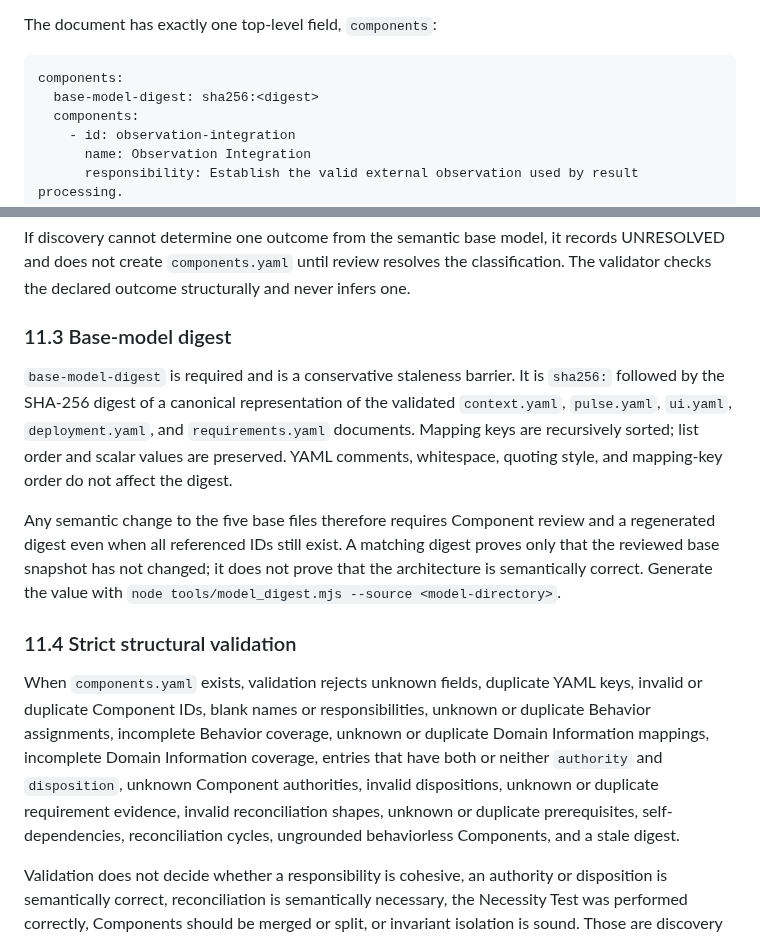
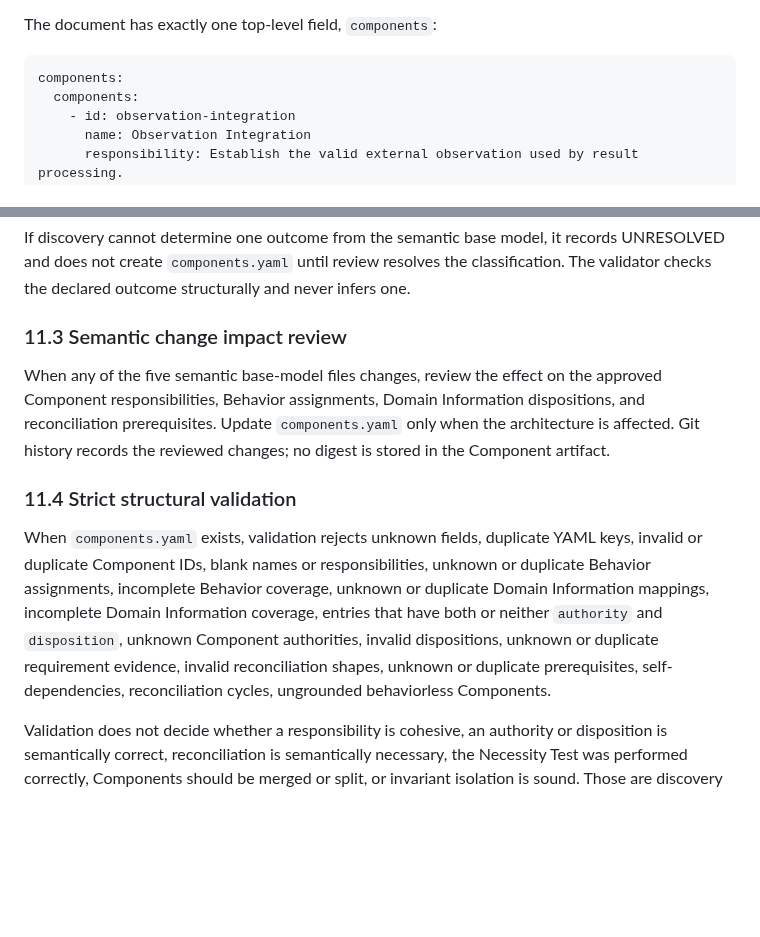
Before and after one commit to cpu-model/devmodel, a Markdown page: CPU/PROCESS/CPU-Artifact-Formats-v2.md, 2 parts joined by grey strips. GitHub-like rendering; blank space fills up the shorter version.

Commit message:
Remove Component base-model digest and require semantic impact review

````diff
--- a/CPU/PROCESS/CPU-Artifact-Formats-v2.md
+++ b/CPU/PROCESS/CPU-Artifact-Formats-v2.md
@@ -960,7 +960,6 @@ The document has exactly one top-level field, `components`:
 
 ```yaml
 components:
-  base-model-digest: sha256:<digest>
   components:
     - id: observation-integration
       name: Observation Integration
@@ -1013,15 +1012,13 @@ Reader, producer, adapter, and persistence mechanism are not implicit owners. Th
 
 If discovery cannot determine one outcome from the semantic base model, it records UNRESOLVED and does not create `components.yaml` until review resolves the classification. The validator checks the declared outcome structurally and never infers one.
 
-### 11.3 Base-model digest
+### 11.3 Semantic change impact review
 
-`base-model-digest` is required and is a conservative staleness barrier. It is `sha256:` followed by the SHA-256 digest of a canonical representation of the validated `context.yaml`, `pulse.yaml`, `ui.yaml`, `deployment.yaml`, and `requirements.yaml` documents. Mapping keys are recursively sorted; list order and scalar values are preserved. YAML comments, whitespace, quoting style, and mapping-key order do not affect the digest.
-
-Any semantic change to the five base files therefore requires Component review and a regenerated digest even when all referenced IDs still exist. A matching digest proves only that the reviewed base snapshot has not changed; it does not prove that the architecture is semantically correct. Generate the value with `node tools/model_digest.mjs --source <model-directory>`.
+When any of the five semantic base-model files changes, review the effect on the approved Component responsibilities, Behavior assignments, Domain Information dispositions, and reconciliation prerequisites. Update `components.yaml` only when the architecture is affected. Git history records the reviewed changes; no digest is stored in the Component artifact.
 
 ### 11.4 Strict structural validation
 
-When `components.yaml` exists, validation rejects unknown fields, duplicate YAML keys, invalid or duplicate Component IDs, blank names or responsibilities, unknown or duplicate Behavior assignments, incomplete Behavior coverage, unknown or duplicate Domain Information mappings, incomplete Domain Information coverage, entries that have both or neither `authority` and `disposition`, unknown Component authorities, invalid dispositions, unknown or duplicate requirement evidence, invalid reconciliation shapes, unknown or duplicate prerequisites, self-dependencies, reconciliation cycles, ungrounded behaviorless Components, and a stale digest.
+When `components.yaml` exists, validation rejects unknown fields, duplicate YAML keys, invalid or duplicate Component IDs, blank names or responsibilities, unknown or duplicate Behavior assignments, incomplete Behavior coverage, unknown or duplicate Domain Information mappings, incomplete Domain Information coverage, entries that have both or neither `authority` and `disposition`, unknown Component authorities, invalid dispositions, unknown or duplicate requirement evidence, invalid reconciliation shapes, unknown or duplicate prerequisites, self-dependencies, reconciliation cycles, ungrounded behaviorless Components.
 
 Validation does not decide whether a responsibility is cohesive, an authority or disposition is semantically correct, reconciliation is semantically necessary, the Necessity Test was performed correctly, Components should be merged or split, or invariant isolation is sound. Those are discovery and human-review decisions.
 
````
